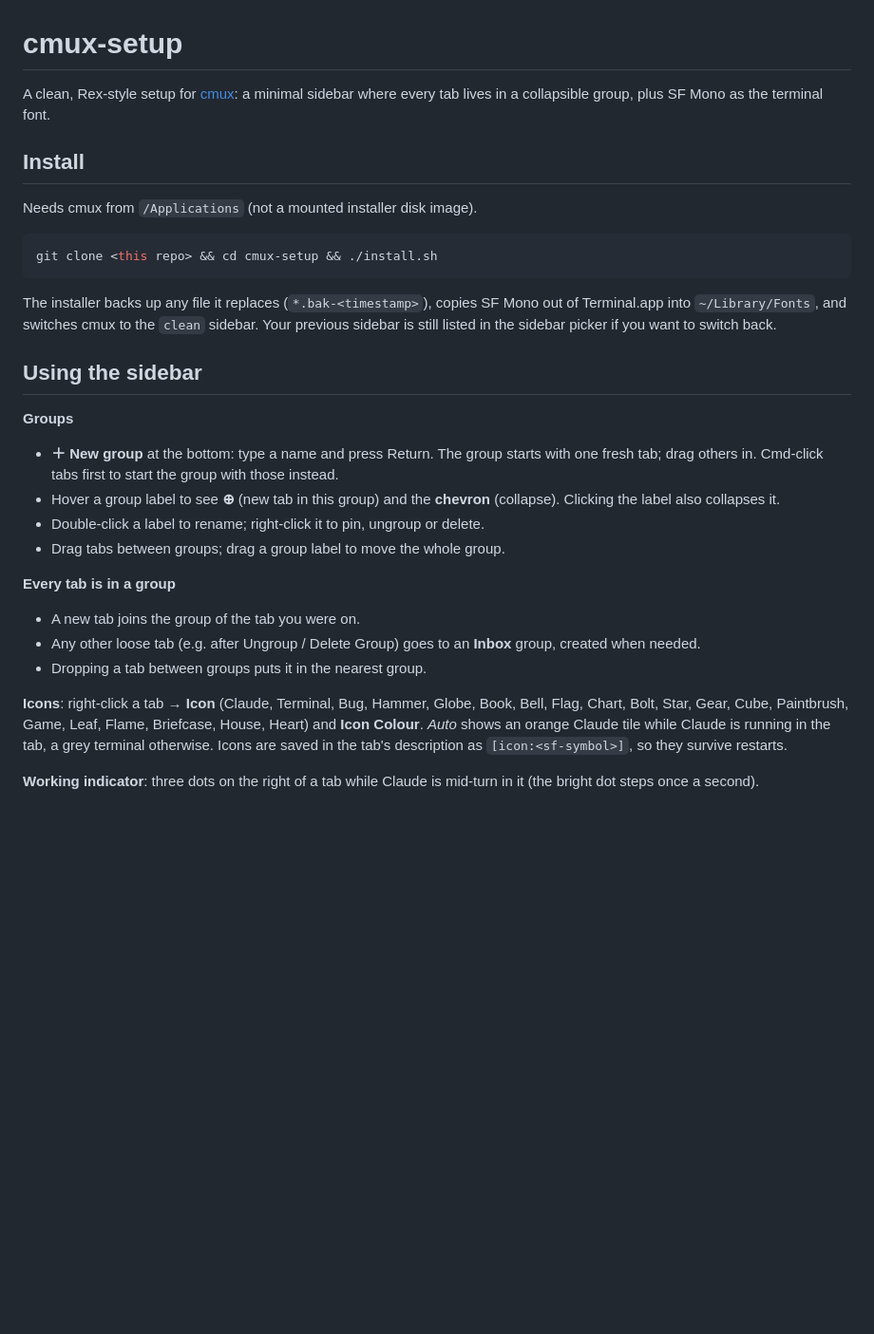
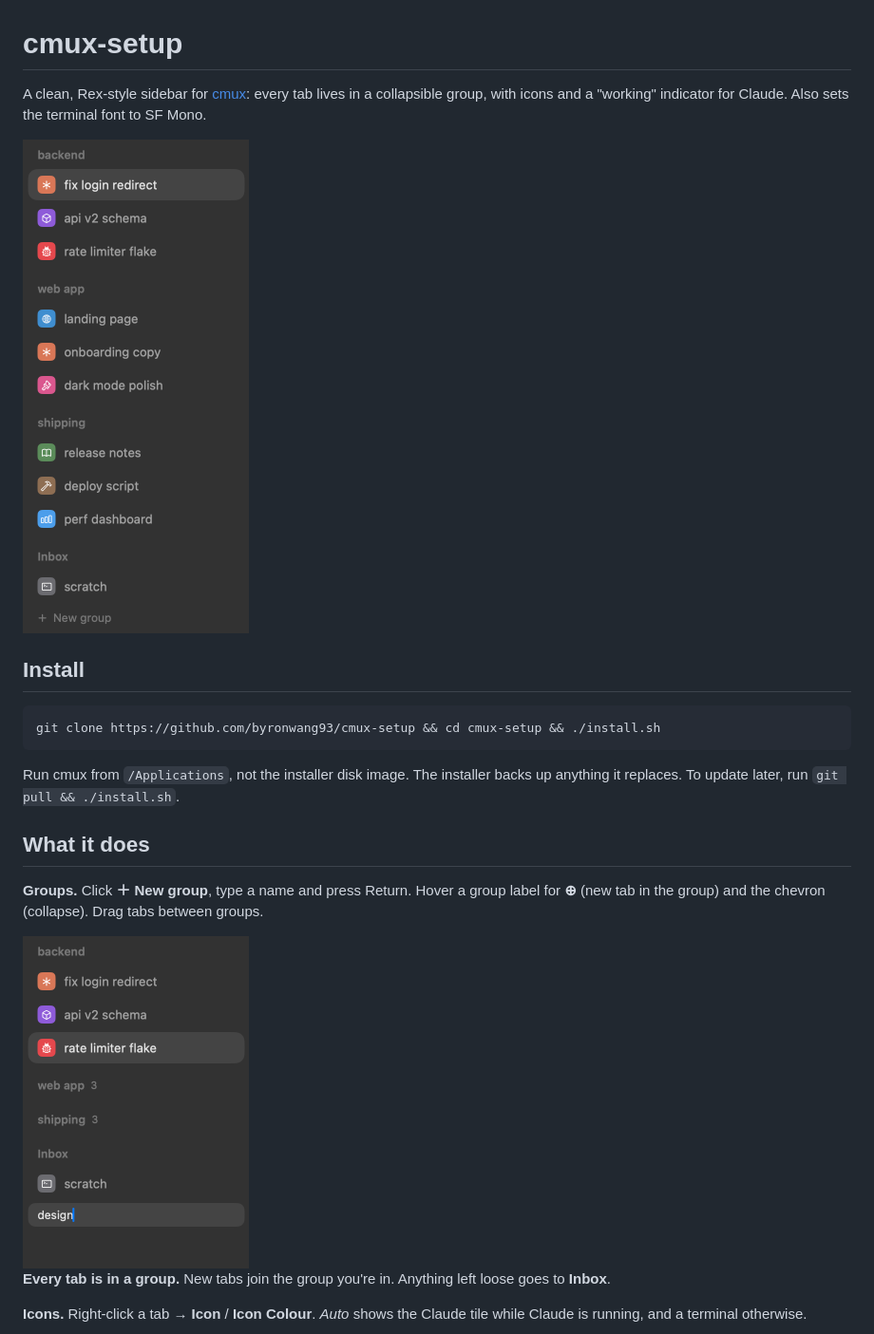
Before and after one commit to byronwang93/cmux-setup, a Markdown page: README.md, the part around one of its changes. Shown at 95% size. Rendered like a GitHub page; pictures changed too: docs/groups.png (added), docs/sidebar.png (added); blank space fills up the shorter version.

Commit message:
Concise README with demo screenshots; uniform icon tiles
Screenshots come from a throwaway demo window with made-up groups and tabs.
Icon tiles now use a fixed glyph box so every tile is the same size.

Co-Authored-By: Claude <noreply@anthropic.com>

````diff
--- a/README.md
+++ b/README.md
@@ -1,31 +1,24 @@
 # cmux-setup
 
-A clean, Rex-style setup for [cmux](https://cmux.com): a minimal sidebar where every tab lives in a collapsible group, plus SF Mono as the terminal font.
+A clean, Rex-style sidebar for [cmux](https://cmux.com): every tab lives in a collapsible group, with icons and a "working" indicator for Claude. Also sets the terminal font to SF Mono.
+
+<img src="docs/sidebar.png" width="238" alt="Sidebar with groups and tab icons">
 
 ## Install
 
-Needs cmux from `/Applications` (not a mounted installer disk image).
-
 ```sh
-git clone <this repo> && cd cmux-setup && ./install.sh
+git clone https://github.com/byronwang93/cmux-setup && cd cmux-setup && ./install.sh
 ```
 
-The installer backs up any file it replaces (`*.bak-<timestamp>`), copies SF Mono out of Terminal.app into `~/Library/Fonts`, and switches cmux to the `clean` sidebar. Your previous sidebar is still listed in the sidebar picker if you want to switch back.
+Run cmux from `/Applications`, not the installer disk image. The installer backs up anything it replaces. To update later, run `git pull && ./install.sh`.
 
-## Using the sidebar
+## What it does
 
-**Groups**
-- **＋ New group** at the bottom: type a name and press Return. The group starts with one fresh tab; drag others in. Cmd-click tabs first to start the group with those instead.
-- Hover a group label to see **⊕** (new tab in this group) and the **chevron** (collapse). Clicking the label also collapses it.
-- Double-click a label to rename; right-click it to pin, ungroup or delete.
-- Drag tabs between groups; drag a group label to move the whole group.
+**Groups.** Click **＋ New group**, type a name and press Return. Hover a group label for **⊕** (new tab in the group) and the chevron (collapse). Drag tabs between groups.
 
-**Every tab is in a group**
-- A new tab joins the group of the tab you were on.
-- Any other loose tab (e.g. after Ungroup / Delete Group) goes to an **Inbox** group, created when needed.
-- Dropping a tab between groups puts it in the nearest group.
+<img src="docs/groups.png" width="238" alt="Collapsed groups and naming a new group">
 
-**Icons**: right-click a tab → **Icon** (Claude, Terminal, Bug, Hammer, Globe, Book, Bell, Flag, Chart, Bolt, Star, Gear, Cube, Paintbrush, Game, Leaf, Flame, Briefcase, House, Heart) and **Icon Colour**. *Auto* shows an orange Claude tile while Claude is running in the tab, a grey terminal otherwise. Icons are saved in the tab's description as `[icon:<sf-symbol>]`, so they survive restarts.
+**Every tab is in a group.** New tabs join the group you're in. Anything left loose goes to **Inbox**.
 
-**Working indicator**: three dots on the right of a tab while Claude is mid-turn in it (the bright dot steps once a second).
+**Icons.** Right-click a tab → **Icon** / **Icon Colour**. *Auto* shows the Claude tile while Claude is running, and a terminal otherwise.
 
````
Also changed, not shown: other parts of README.md (+4 -9 lines), docs/icons.png (added), 1 other file.
